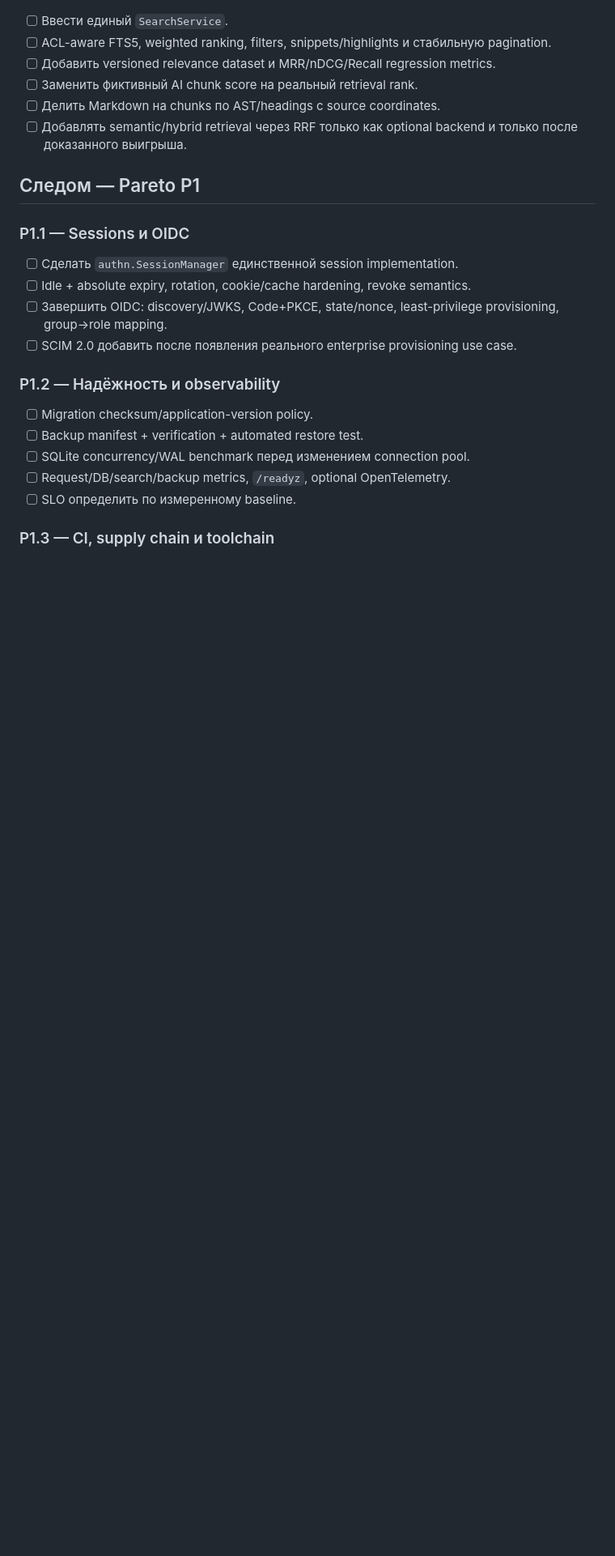
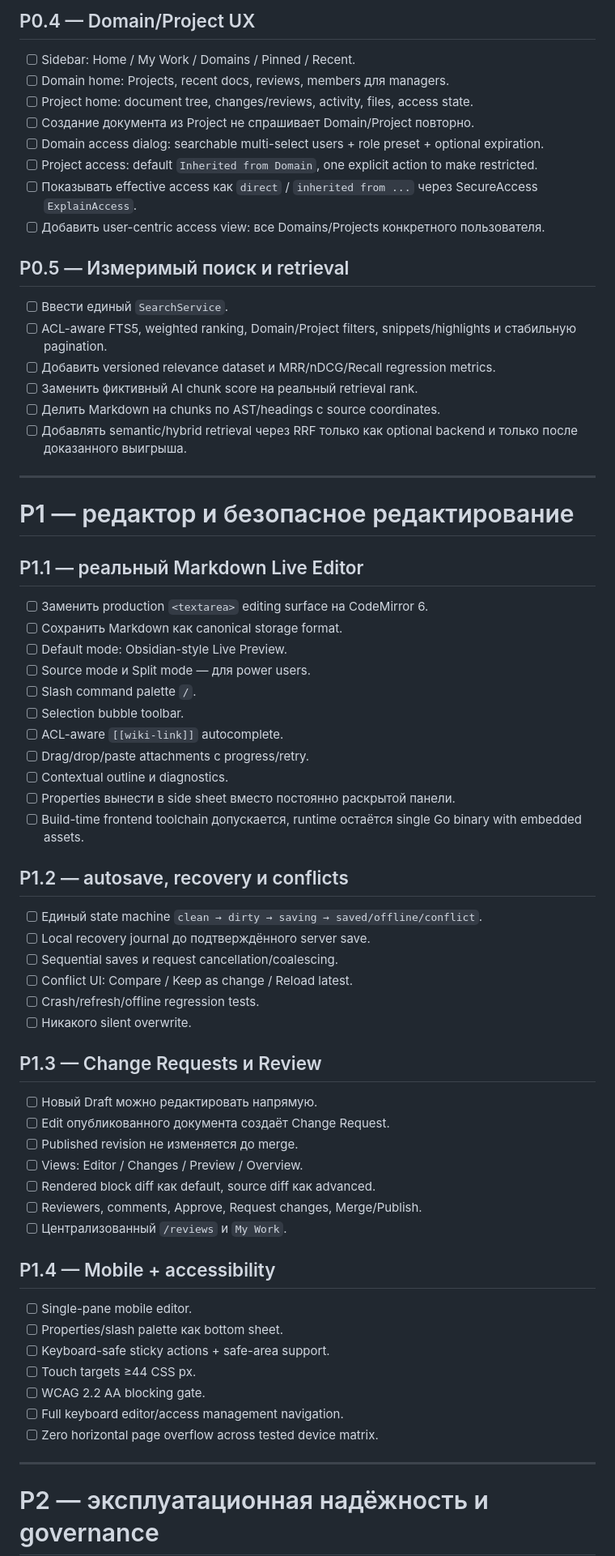
Before and after one commit to Homiakus/Docs_Hub, a Markdown page: docs/ROADMAP.md, the part around one of its changes. Shown at 81% size. GitHub-like rendering; blank space fills up the shorter version.

Commit message:
docs: align roadmap with SecureAccess domains projects and editor

```diff
--- a/docs/ROADMAP.md
+++ b/docs/ROADMAP.md
@@ -39,26 +60,71 @@
+## P0.4 — Domain/Project UX
+
+- [ ] Sidebar: Home / My Work / Domains / Pinned / Recent.
+- [ ] Domain home: Projects, recent docs, reviews, members для managers.
+- [ ] Project home: document tree, changes/reviews, activity, files, access state.
+- [ ] Создание документа из Project не спрашивает Domain/Project повторно.
+- [ ] Domain access dialog: searchable multi-select users + role preset + optional expiration.
+- [ ] Project access: default `Inherited from Domain`, one explicit action to make restricted.
+- [ ] Показывать effective access как `direct` / `inherited from ...` через SecureAccess `ExplainAccess`.
+- [ ] Добавить user-centric access view: все Domains/Projects конкретного пользователя.
+
+## P0.5 — Измеримый поиск и retrieval
 
 - [ ] Ввести единый `SearchService`.
-- [ ] ACL-aware FTS5, weighted ranking, filters, snippets/highlights и стабильную pagination.
+- [ ] ACL-aware FTS5, weighted ranking, Domain/Project filters, snippets/highlights и стабильную pagination.
 - [ ] Добавить versioned relevance dataset и MRR/nDCG/Recall regression metrics.
 - [ ] Заменить фиктивный AI chunk score на реальный retrieval rank.
 - [ ] Делить Markdown на chunks по AST/headings с source coordinates.
 - [ ] Добавлять semantic/hybrid retrieval через RRF только как optional backend и только после доказанного выигрыша.
 
-## Следом — Pareto P1
+---
 
-### P1.1 — Sessions и OIDC
+# P1 — редактор и безопасное редактирование
 
-- [ ] Сделать `authn.SessionManager` единственной session implementation.
-- [ ] Idle + absolute expiry, rotation, cookie/cache hardening, revoke semantics.
-- [ ] Завершить OIDC: discovery/JWKS, Code+PKCE, state/nonce, least-privilege provisioning, group→role mapping.
-- [ ] SCIM 2.0 добавить после появления реального enterprise provisioning use case.
+## P1.1 — реальный Markdown Live Editor
 
-### P1.2 — Надёжность и observability
+- [ ] Заменить production `<textarea>` editing surface на CodeMirror 6.
+- [ ] Сохранить Markdown как canonical storage format.
+- [ ] Default mode: Obsidian-style Live Preview.
+- [ ] Source mode и Split mode — для power users.
+- [ ] Slash command palette `/`.
+- [ ] Selection bubble toolbar.
+- [ ] ACL-aware `[[wiki-link]]` autocomplete.
+- [ ] Drag/drop/paste attachments с progress/retry.
+- [ ] Contextual outline и diagnostics.
+- [ ] Properties вынести в side sheet вместо постоянно раскрытой панели.
+- [ ] Build-time frontend toolchain допускается, runtime остаётся single Go binary with embedded assets.
 
-- [ ] Migration checksum/application-version policy.
-- [ ] Backup manifest + verification + automated restore test.
-- [ ] SQLite concurrency/WAL benchmark перед изменением connection pool.
-- [ ] Request/DB/search/backup metrics, `/readyz`, optional OpenTelemetry.
-- [ ] SLO определить по измеренному baseline.
+## P1.2 — autosave, recovery и conflicts
 
-### P1.3 — CI, supply chain и toolchain
+- [ ] Единый state machine `clean → dirty → saving → saved/offline/conflict`.
+- [ ] Local recovery journal до подтверждённого server save.
+- [ ] Sequential saves и request cancellation/coalescing.
+- [ ] Conflict UI: Compare / Keep as change / Reload latest.
+- [ ] Crash/refresh/offline regression tests.
+- [ ] Никакого silent overwrite.
+
+## P1.3 — Change Requests и Review
+
+- [ ] Новый Draft можно редактировать напрямую.
+- [ ] Edit опубликованного документа создаёт Change Request.
+- [ ] Published revision не изменяется до merge.
+- [ ] Views: Editor / Changes / Preview / Overview.
+- [ ] Rendered block diff как default, source diff как advanced.
+- [ ] Reviewers, comments, Approve, Request changes, Merge/Publish.
+- [ ] Централизованный `/reviews` и `My Work`.
+
+## P1.4 — Mobile + accessibility
+
+- [ ] Single-pane mobile editor.
+- [ ] Properties/slash palette как bottom sheet.
+- [ ] Keyboard-safe sticky actions + safe-area support.
+- [ ] Touch targets ≥44 CSS px.
+- [ ] WCAG 2.2 AA blocking gate.
+- [ ] Full keyboard editor/access management navigation.
+- [ ] Zero horizontal page overflow across tested device matrix.
+
+---
+
+# P2 — эксплуатационная надёжность и governance
+
```
Also changed, not shown: other parts of docs/ROADMAP.md (+82 -32 lines).
